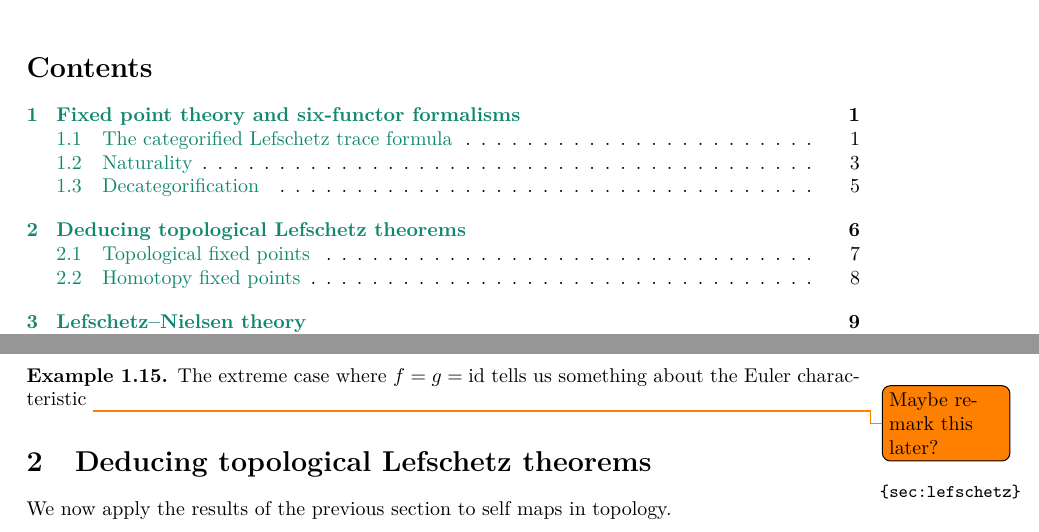
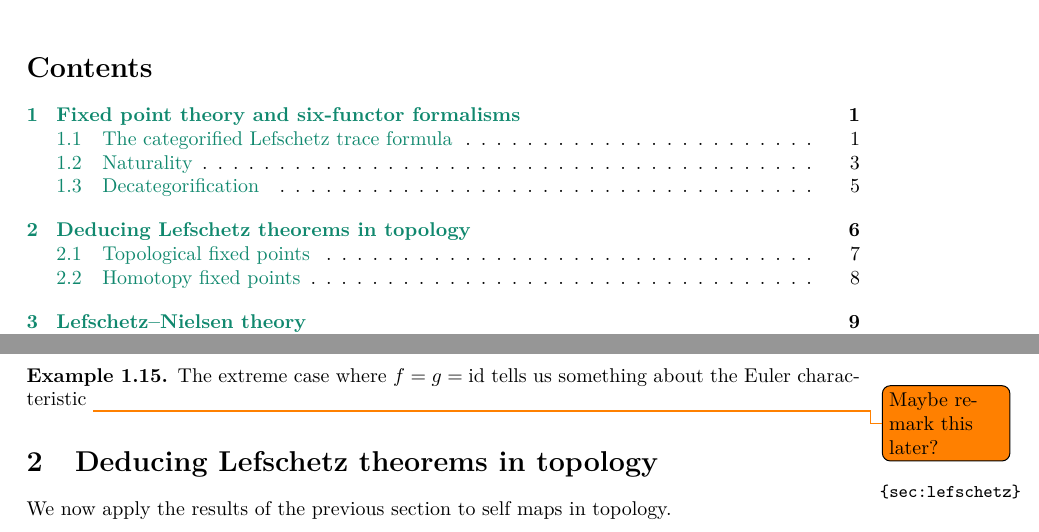
Before and after one commit to floriedel/lefschetz, a LaTeX document (main.tex): two parts of pages 1 and 6 of 18, joined at a grey line, cut so that both start at the same text. Compiled offline with pdfLaTeX.

Commit message:
renamed section

```diff
--- a/main.tex
+++ b/main.tex
@@ -15,7 +15,7 @@
 \section{Fixed point theory and six-functor formalisms}
 \input{sixfunctor}
 
-\section{Deducing topological Lefschetz theorems}\label{sec:lefschetz}
+\section{Deducing Lefschetz theorems in topology}\label{sec:lefschetz}
 \input{toplefschetz}
 
 \section{Lefschetz--Nielsen theory}\label{sec:nielsen-theory}
```
